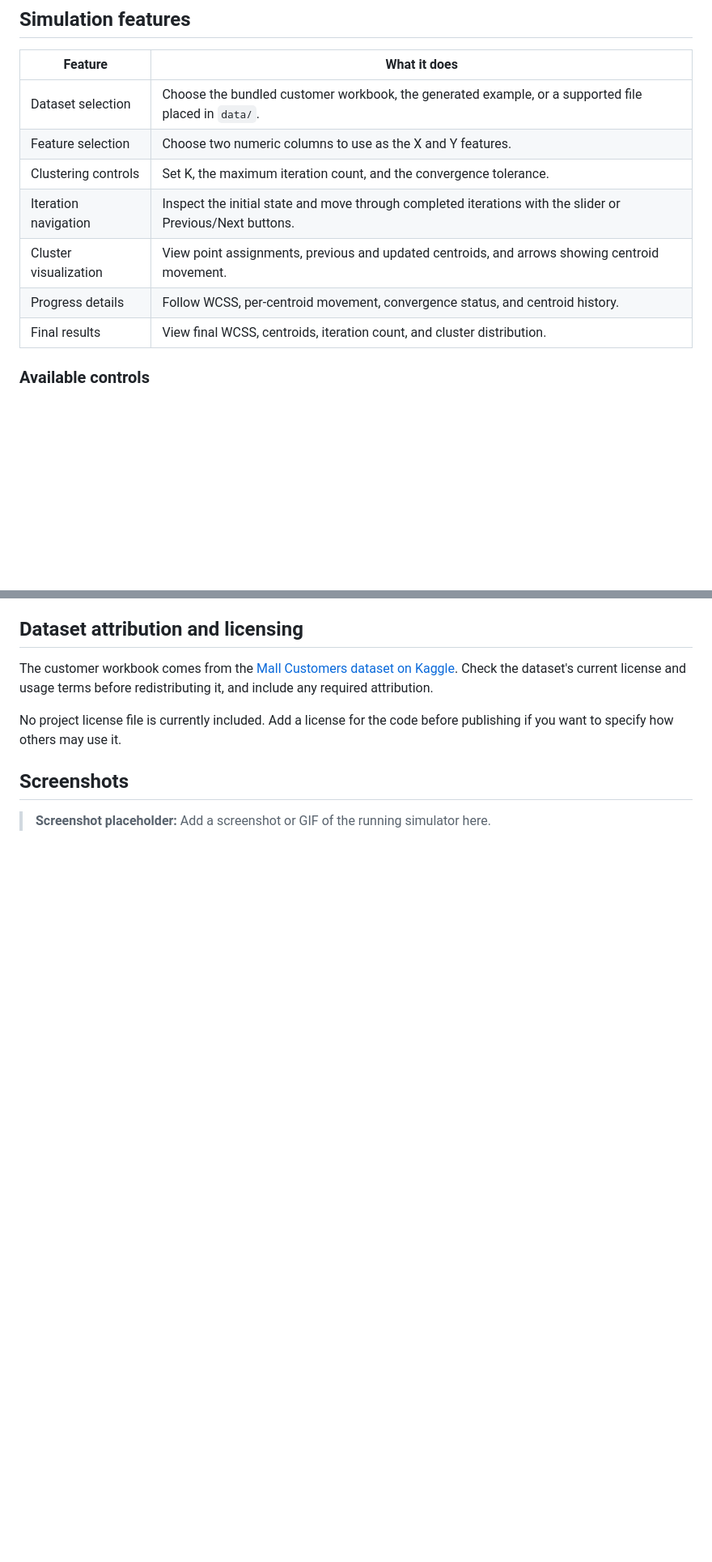
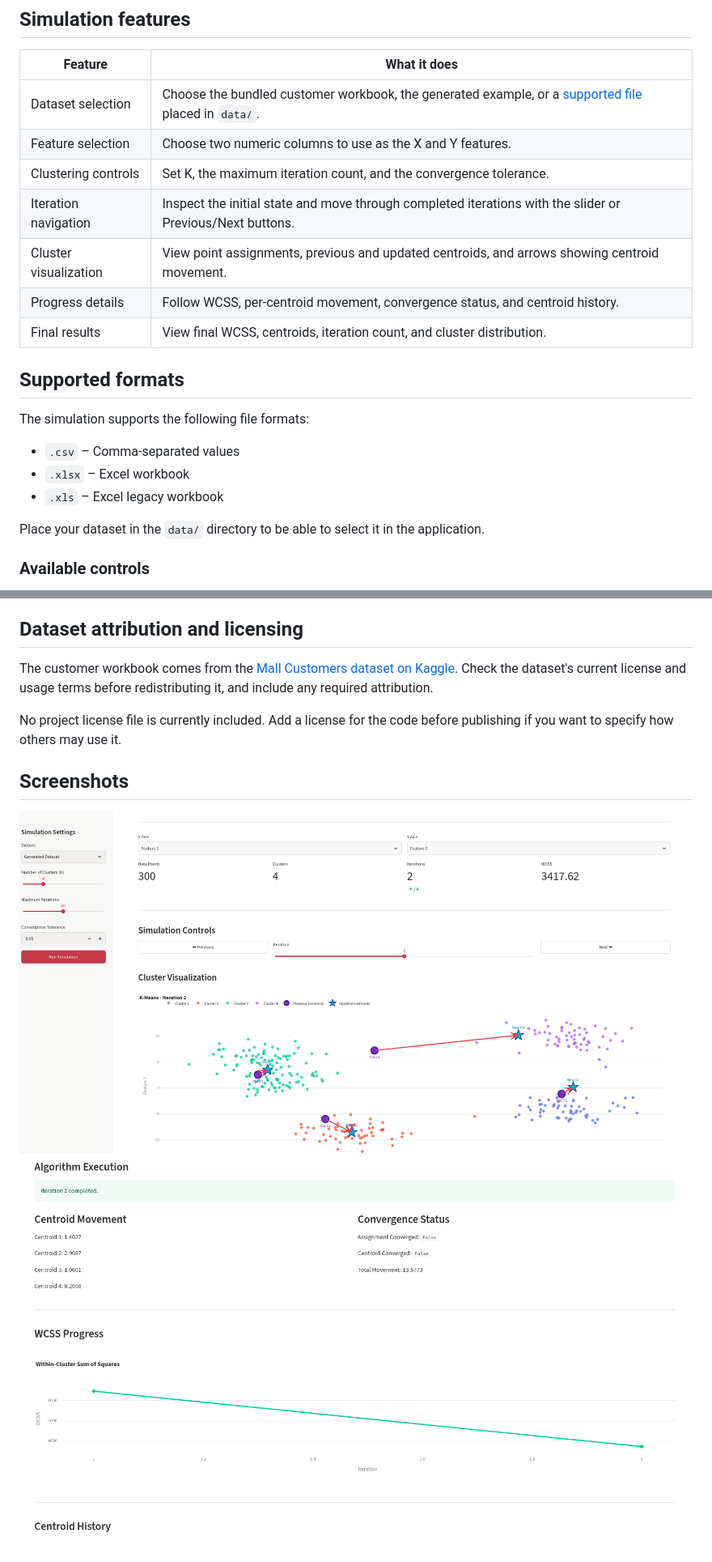
Before and after one commit to OmerAfsin24/K_means_simulator, a Markdown page: README.md, 2 parts joined by grey strips. Shown at 81% size. Drawn GitHub-style; pictures changed too: images/im1.png (added), images/im2.png (added); blank space fills up the shorter version.

Commit message:
Update .gitignore, enhance README with supported formats, and add images for visualization

```diff
--- a/README.md
+++ b/README.md
@@ -34,13 +35,22 @@ The algorithm calculates **within-cluster sum of squares (WCSS)**, the sum of sq
 
 | Feature | What it does |
 | --- | --- |
-| Dataset selection | Choose the bundled customer workbook, the generated example, or a supported file placed in `data/`. |
+| Dataset selection | Choose the bundled customer workbook, the generated example, or a [supported file](#supported-formats) placed in `data/`. |
 | Feature selection | Choose two numeric columns to use as the X and Y features. |
 | Clustering controls | Set K, the maximum iteration count, and the convergence tolerance. |
 | Iteration navigation | Inspect the initial state and move through completed iterations with the slider or Previous/Next buttons. |
 | Cluster visualization | View point assignments, previous and updated centroids, and arrows showing centroid movement. |
 | Progress details | Follow WCSS, per-centroid movement, convergence status, and centroid history. |
 | Final results | View final WCSS, centroids, iteration count, and cluster distribution. |
+
+## Supported formats
+The simulation supports the following file formats:
+
+- `.csv` – Comma-separated values
+- `.xlsx` – Excel workbook
+- `.xls` – Excel legacy workbook
+
+Place your dataset in the `data/` directory to be able to select it in the application.
 
 ### Available controls
 
@@ -139,4 +152,5 @@ No project license file is currently included. Add a license for the code before
 
 ## Screenshots
 
-> **Screenshot placeholder:** Add a screenshot or GIF of the running simulator here.
+![Cluster Visualization](images/im1.png)
+![Algorithm Details](images/im2.png)
```
Also changed, not shown: other parts of README.md (+9 -5 lines), 1 other file.
